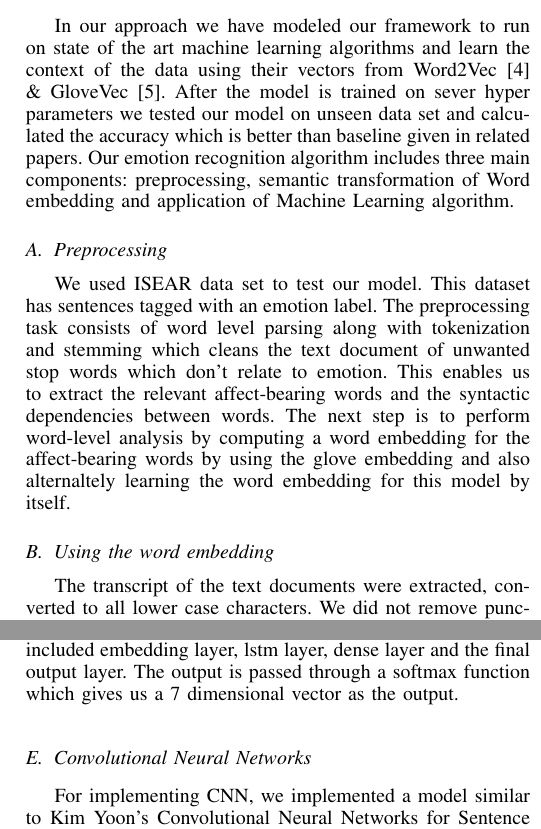
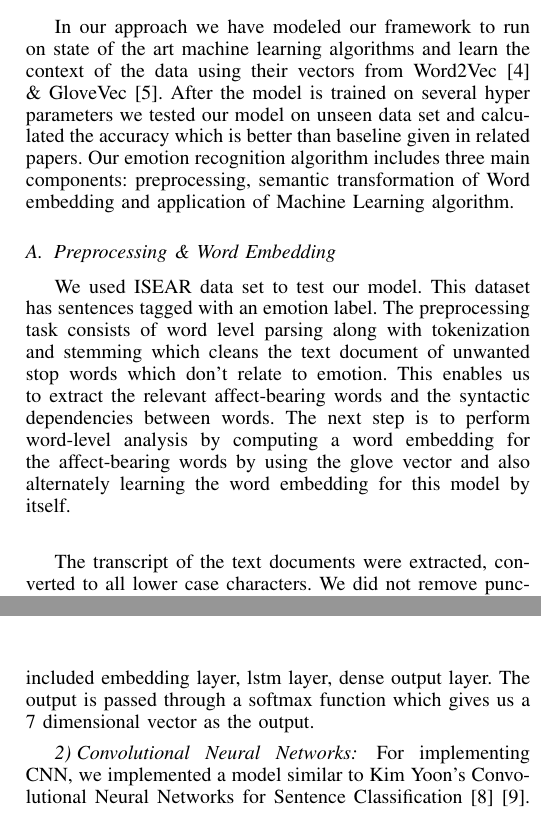
Before and after one commit to Harsh24893/EmotionRecognition, a LaTeX paper (report/main.tex): two parts of the columns of pages 2 and 3 of 5, joined at a grey line, cut so that both start at the same text. Compiled offline with pdfLaTeX.

Commit message:
Edited typos in the file

```diff
--- a/report/main.tex
+++ b/report/main.tex
@@ -431,21 +431,19 @@ An evaluation of two unsupervised techniques using WordNet-Affect exploited a ve
 
 
 \section{Proposed Approach}\label{sec:fig-tables}
-In our approach we have modeled our framework to run on state of the art machine learning algorithms and learn the context of the data using their vectors from Word2Vec \cite{word2vec} \& GloveVec \cite{glove}. After the model is trained on sever hyper parameters we tested our model on unseen data set and calculated the accuracy which is better than baseline given in related papers. Our emotion recognition algorithm includes three main components: preprocessing, semantic transformation of Word embedding and application of Machine Learning algorithm.
+In our approach we have modeled our framework to run on state of the art machine learning algorithms and learn the context of the data using their vectors from Word2Vec \cite{word2vec} \& GloveVec \cite{glove}. After the model is trained on several hyper parameters we tested our model on unseen data set and calculated the accuracy which is better than baseline given in related papers. Our emotion recognition algorithm includes three main components: preprocessing, semantic transformation of Word embedding and application of Machine Learning algorithm.
 
-\subsection{Preprocessing}\label{sec:cap-num}
-We used ISEAR data set to test our model. This dataset has sentences tagged with an emotion label. The preprocessing task consists of word level parsing along with tokenization and stemming which cleans the text document of unwanted stop words which don't relate to emotion. This enables us to extract the relevant affect-bearing words and the syntactic dependencies between words. The next step is to perform word-level analysis by computing a word embedding for the affect-bearing words by using the glove embedding and also alternaltely learning the word embedding for this model by itself.
+\subsection{Preprocessing \& Word Embedding}\label{sec:cap-num}
+We used ISEAR data set to test our model. This dataset has sentences tagged with an emotion label. The preprocessing task consists of word level parsing along with tokenization and stemming which cleans the text document of unwanted stop words which don't relate to emotion. This enables us to extract the relevant affect-bearing words and the syntactic dependencies between words. The next step is to perform word-level analysis by computing a word embedding for the affect-bearing words by using the glove vector and also alternately learning the word embedding for this model by itself. \\
 
-
-\subsection{Using the word embedding}\label{sec:positioning}
 The transcript of the text documents were extracted, converted to all lower case characters. We did not remove punctuations here, because our intuition was that these punctuation marks can have a bearing on the emotion classification of a sentence. We then preprocessed the sentences using NLTK Tokenizer to give a list of tokens. This list of tokens was converted into a word embedding using Word2Vec model for (CNN) and Glove model (LSTM). For each word a 300 dimensional embedding was created. This could have been tweaked, however for simplicity, we stuck with a 300 dimensional vector. \cite{lstm2}
 
 
 \subsection{Application of Machine Learning Techniques}\label{sec:colour-illustrations}
 After the word embeddings are prepared, the word vectors are given as an input to our neural network models. The model is then trained on several hyper parameters like the number of epochs, number of layers, drop out probability, activation function, loss function, optimizer and learning rate.
 
-\subsection {Long Short Term Memory(LSTM)\cite{lstm}}
-We have mapped each sentence into a real vector domain called word embedding. This is a technique where words are encoded as real-valued vectors in a high dimensional space, where the similarity between words in terms of meaning translates to closeness in the vector space.
+\subsubsection {Long Short Term Memory(LSTM)\cite{lstm}}
+We have mapped each sentence into a real vector domain called GloVe embedding. This is a technique where words are encoded as real-valued vectors in a high dimensional space, where the similarity between words in terms of meaning translates to closeness in the vector space.
 We have mapped each word into 300 length vector and there are around 9000 unique words so a matrix of 9000x300 is created. This positive integer representation of words is fed into Embedding layer which converts it into word embedding.
 The first layer is the Embedded layer that uses 300 length vectors to represent each word. The next layer is the LSTM layer with 128 memory units and 0.6 dropout to input and recurrent connections of the memory units with LSTM. Finally, because this is a classification problem we use a Dense output layer with seven neurons, a softmax activation function with categorical crossentropy and ADAM optimizer. A large batch size of 128 reviews is used to space out weight updates.  We observed that applying dropout as a parameter to the LSTM Model led to an increase in the accuracy.
 \begin{figure}
@@ -455,10 +453,10 @@ The first layer is the Embedded layer that uses 300 length vectors to represent
     \label{lstm}
 \end{figure}
 
-In Figure \ref{lstm} xt's are are word embedding which is 300 dimensional vector and y's are the output from the output layer. In our LSTM model we gave three hidden layers which included embedding layer, lstm layer, dense layer and the final output layer. The output is passed through a softmax function which gives us a 7 dimensional vector as the output.
+In Figure \ref{lstm} xt's are word embedding which is 300 dimensional vector and y's are the output from the output layer. In our LSTM model we have three hidden layers which included embedding layer, lstm layer, dense output layer. The output is passed through a softmax function which gives us a 7 dimensional vector as the output.
 
 
-\subsection{Convolutional Neural Networks}
+\subsubsection{Convolutional Neural Networks}
 For implementing CNN, we implemented a model similar to Kim Yoon's Convolutional Neural Networks for Sentence Classification \cite{kimyoon} \cite{wildmlcnn}.
 The CNN architecture used by us for the emotion analysis task is given in Figure \ref{fig_cnn}. The network used by us works roughly as follows :
 \begin{itemize}
```
Also changed, not shown: report/main.pdf, report/main.tex (16 more changed lines), 3 other files.
